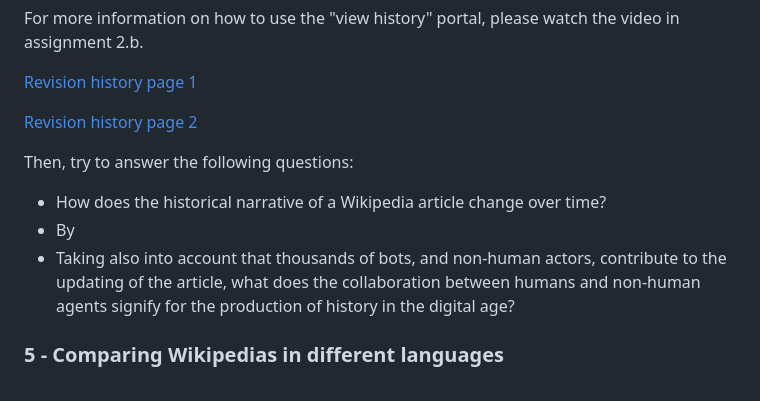
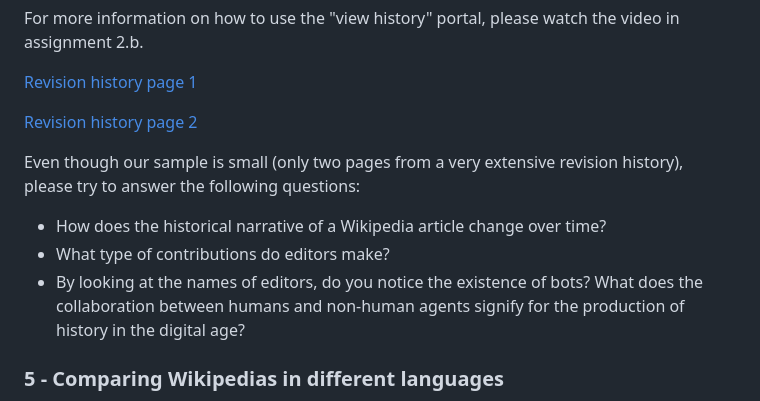
Before and after one commit to C2DH/ranketwo-submissions, a Markdown page: lessons/drafts/wikipedia.md, the part around the change. Drawn GitHub-style.

```diff
--- a/lessons/drafts/wikipedia.md
+++ b/lessons/drafts/wikipedia.md
@@ -236,11 +236,11 @@ For more information on how to use the "view history" portal, please watch the v
 
 [Revision history page 2](https://en.wikipedia.org/w/index.php?title=September_11_attacks&action=history&offset=20231127221517%7C1187170755)
 
-Then, try to answer the following questions:
+Even though our sample is small (only two pages from a very extensive revision history), please try to answer the following questions:
 
 - How does the historical narrative of a Wikipedia article change over time?
-- By
-- Taking also into account that thousands of bots, and non-human actors, contribute to the updating of the article, what does the collaboration between humans and non-human agents signify for the production of history in the digital age?
+- What type of contributions do editors make?
+- By looking at the names of editors, do you notice the existence of bots? What does the collaboration between humans and non-human agents signify for the production of history in the digital age?
 
 ### 5 - Comparing Wikipedias in different languages
 
```
